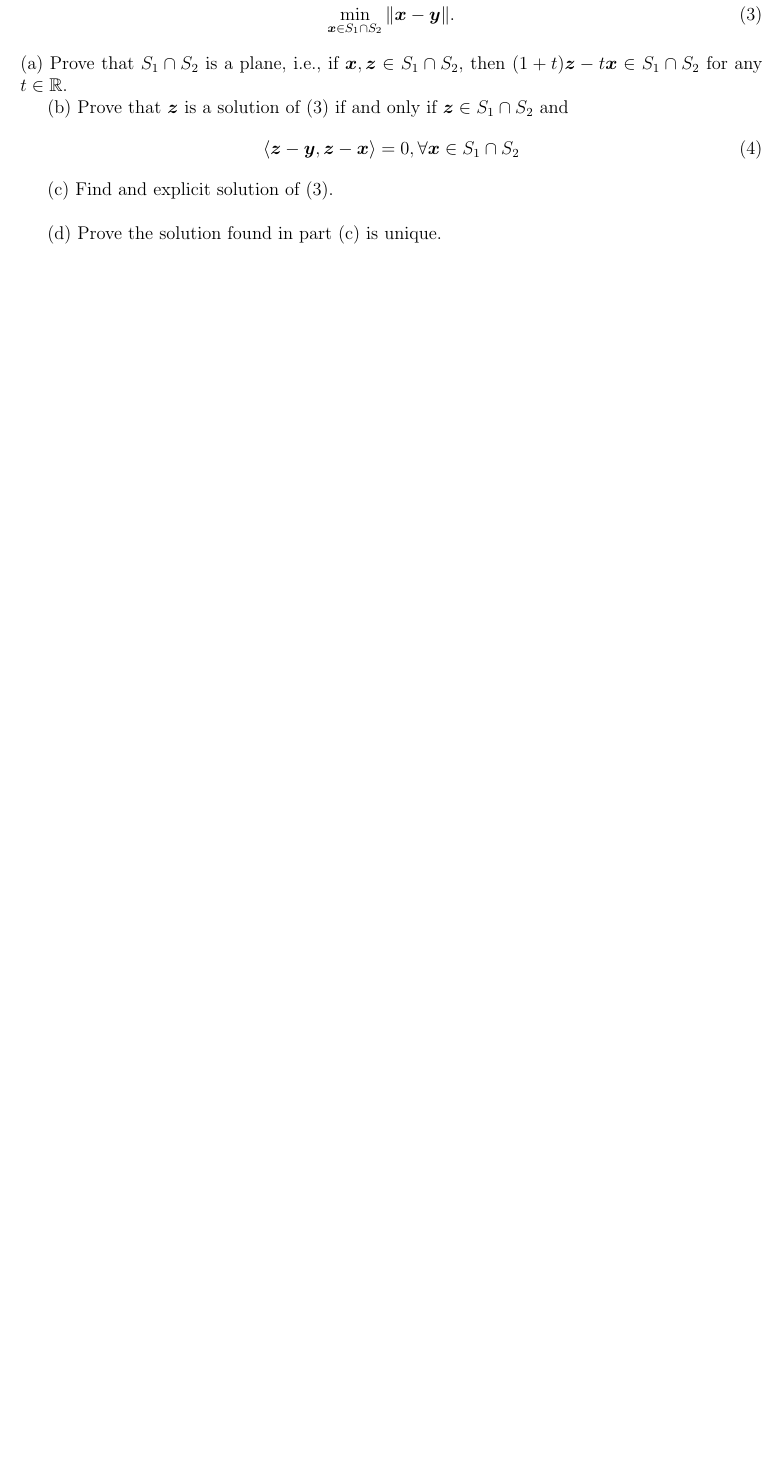
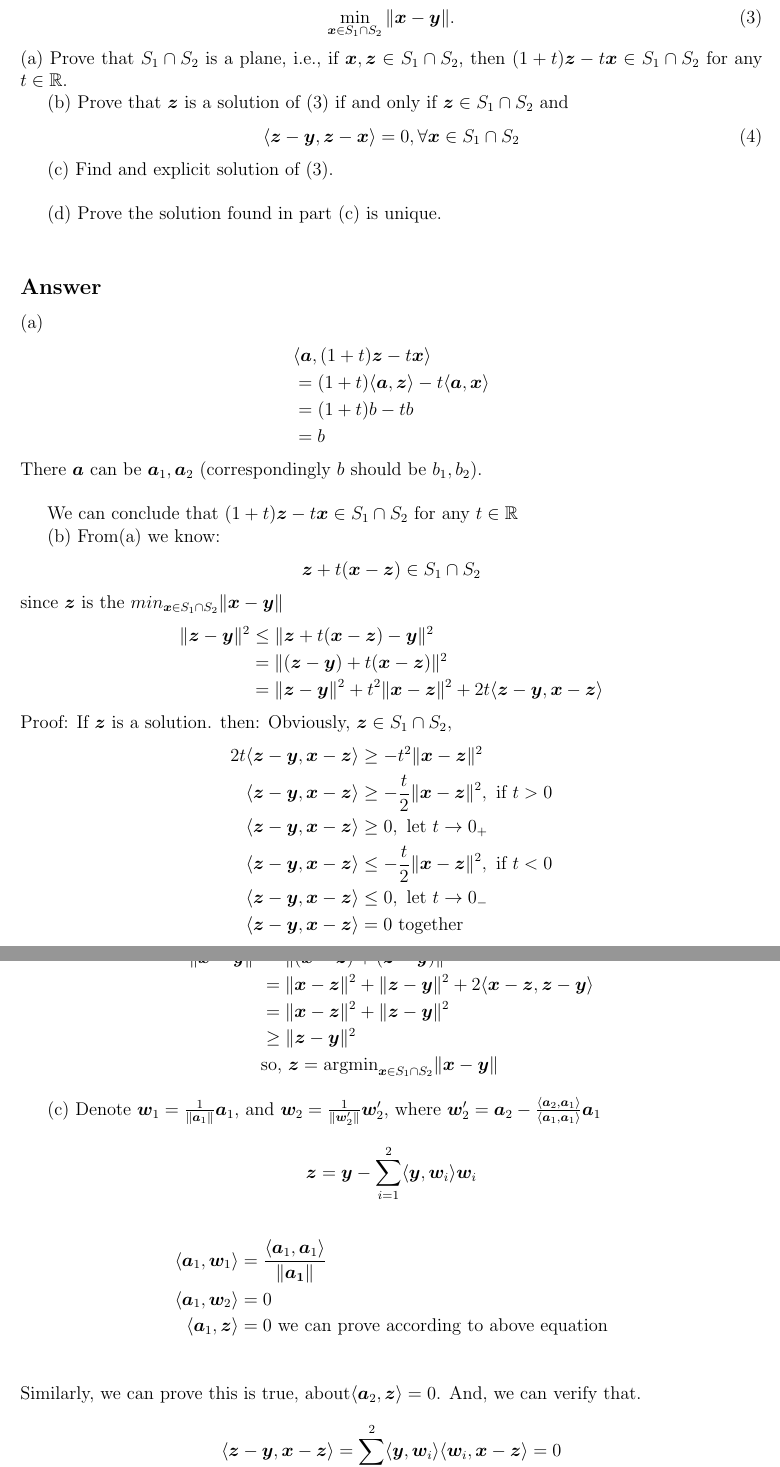
Before and after one commit to ShawRong/5004-hw, a LaTeX problem sheet (hw3/hw3.tex): part of page 5 of 5 before the commit and two parts of pages 5 and 6 of 6 after it, the two joined at a grey line, cut so that both start at the same text, the shorter picture padded with empty space. Compiled offline with pdfLaTeX.

Commit message:
4th commit

```diff
--- a/hw3/hw3.tex
+++ b/hw3/hw3.tex
@@ -257,6 +265,60 @@ the solution of
 (c) Find and explicit solution of (3). \\
 
 (d) Prove the solution found in part (c) is unique. \\
+\subsection*{Answer}
+(a)
+\begin{align*}
+     &\langle \bm{a}, (1+t)\bm{z} - t\bm{x}\rangle \\
+     &= (1 + t)\langle \bm{a}, \bm{z}\rangle - t\langle \bm{a}, \bm{x}\rangle \\
+     &= (1 + t)b - t b \\
+     &= b
+\end{align*}
+There \(\bm{a}\) can be \(\bm{a}_1, \bm{a}_2\) (correspondingly \(b\) should be \(b_1, b_2\)). \\
 
+We can conclude that \((1 + t) \bm{z} - t \bm{x} \in S_1 \cap S_2 \text{ for any } t \in \R\)
+
+(b)
+From(a) we know:
 \begin{align*}
+    \bm{z} + t(\bm{x} - \bm{z}) \in S_1 \cap S_2
+\end{align*}
+since \(\bm{z}\) is the \(min_{\bm{x} \in S_1 \cap S_2} \|\bm{x} - \bm{y}\|\)
+\begin{align*}
+    \|\bm{z} - \bm{y}\|^2 &\leq \|\bm{z} + t(\bm{x} - \bm{z}) - \bm{y}\|^2 \\
+    &= \|(\bm{z} - \bm{y}) + t(\bm{x} - \bm{z})\|^2 \\
+    &= \|\bm{z} - \bm{y}\|^2 + t^2\|\bm{x} - \bm{z}\|^2 + 2t\langle \bm{z} - \bm{y}, \bm{x} - \bm{z}\rangle
+\end{align*}
+Proof: If \(\bm{z}\) is a solution. then:
+Obviously, \(\bm{z} \in S_1 \cap S_2\),
+\begin{align*}
+    2t\langle \bm{z} - \bm{y}, \bm{x} - \bm{z}\rangle &\geq - t^2 \|\bm{x} - \bm{z}\|^2  \\
+    \langle \bm{z} - \bm{y}, \bm{x} - \bm{z}\rangle &\geq - \frac t 2 \|\bm{x} - \bm{z}\|^2 , \text{ if } t > 0\\
+    \langle \bm{z} - \bm{y}, \bm{x} - \bm{z} \rangle &\geq 0, \text{ let }t \to 0_{+} \\
+    \langle \bm{z} - \bm{y}, \bm{x} - \bm{z}\rangle &\leq - \frac t 2 \|\bm{x} - \bm{z}\|^2 , \text{ if } t < 0\\
+    \langle \bm{z} - \bm{y}, \bm{x} - \bm{z} \rangle &\leq 0, \text{ let }t \to 0_{-} \\
+    \langle \bm{z} - \bm{y}, \bm{x} - \bm{z} \rangle &= 0  \text{ together} \\
+\end{align*}
+Proof: If \(z \in S_1 \cap S_2\), and \(\langle \bm{z} - \bm{y}, \bm{x} - \bm{z} \rangle = 0, \forall \bm{x} \in S_1 \cap S_2\)
+\begin{align*}
+    \|\bm{x} - \bm{y} \|^2 &= \|(\bm{x} - \bm{z}) + (\bm{z} - \bm{y})\|^2 \\
+    &= \|\bm{x} - \bm{z}\|^2 + \|\bm{z} - \bm{y}\|^2 + 2 \langle \bm{x} - \bm{z}, \bm{z} - \bm{y}\rangle \\
+    &= \|\bm{x} - \bm{z}\|^2 + \|\bm{z} - \bm{y}\|^2 \\
+    &\geq \|\bm{z} - \bm{y}\|^2 \\
+    & \text{so, } \bm{z} = \text{argmin}_{\bm{x} \in S_1 \cap S_2} \|\bm{x} - \bm{y}\|
+\end{align*}
 
+(c)
+Denote \(\bm{w}_1 = \frac{1}{\|\bm{a}_1\|} \bm{a}_1\), and \(\bm{w}_2 = \frac{1}{\|\bm{w}'_2\|} \bm{w}_2'\), where \(\bm{w}_2' = \bm{a}_2 - \frac{\langle \bm{a}_2, \bm{a}_1 \rangle}{\langle \bm{a}_1, \bm{a}_1 \rangle} \bm{a}_1\)
+\begin{align*}
+    \bm{z} = \bm{y} - \sum_{i=1}^{2}\langle \bm{y}, \bm{w}_i  \rangle \bm{w}_i
+\end{align*}
+\begin{align*}
+    \langle \bm{a}_1, \bm{w}_1\rangle &= \frac{\langle \bm{a}_1, \bm{a}_1\rangle}{ \|\bm{a_1}\|} \\
+    \langle \bm{a}_1, \bm{w}_2\rangle &= 0 \\
+    \langle \bm{a}_1, \bm{z}\rangle &= 0 \text{ we can prove according to above equation}\\
+\end{align*}
+Similarly, we can prove this is true, about\(\langle\bm{a}_2, \bm{z}\rangle = 0\).
+And, we can verify that.
+\begin{align*}
+    \langle \bm{z} - \bm{y}, \bm{x} - \bm{z}\rangle = \sum_{i=1}^{2}\langle \bm{y}, \bm{w}_i\rangle \langle \bm{w}_i, \bm{x} - \bm{z} \rangle = 0
+\end{align*}
```
Also changed, not shown: hw3/hw3.pdf, hw3/hw3.tex (33 more changed lines), 5 other files.
